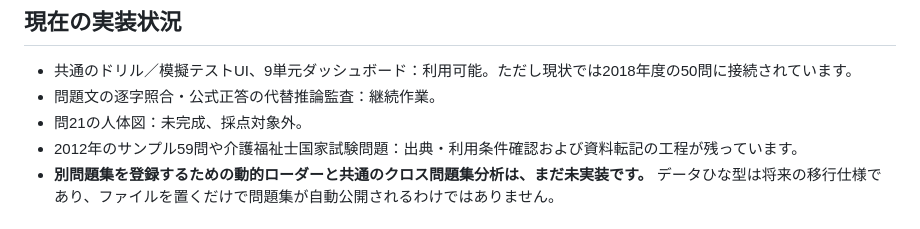
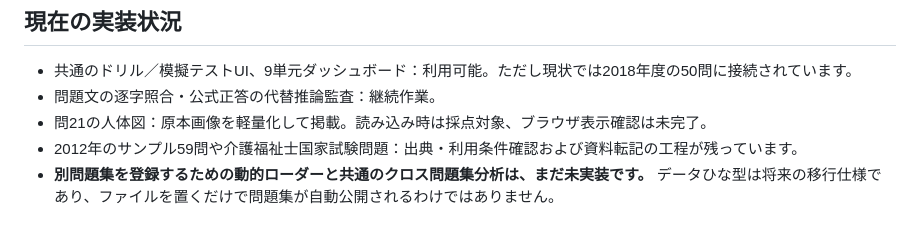
Before and after one commit to wontonsaporia/teaching-portal, a Markdown page: materials/care/QUESTION-BANK-GUIDE.md, the part around the change. GitHub-like rendering.

Commit message:
Update documentation for restored source figure and portable local study profiles

```diff
--- a/materials/care/QUESTION-BANK-GUIDE.md
+++ b/materials/care/QUESTION-BANK-GUIDE.md
@@ -23,7 +23,7 @@
 
 - 共通のドリル／模擬テストUI、9単元ダッシュボード：利用可能。ただし現状では2018年度の50問に接続されています。
 - 問題文の逐字照合・公式正答の代替推論監査：継続作業。
-- 問21の人体図：未完成、採点対象外。
+- 問21の人体図：原本画像を軽量化して掲載。読み込み時は採点対象、ブラウザ表示確認は未完了。
 - 2012年のサンプル59問や介護福祉士国家試験問題：出典・利用条件確認および資料転記の工程が残っています。
 - **別問題集を登録するための動的ローダーと共通のクロス問題集分析は、まだ未実装です。** データひな型は将来の移行仕様であり、ファイルを置くだけで問題集が自動公開されるわけではありません。
 
```
